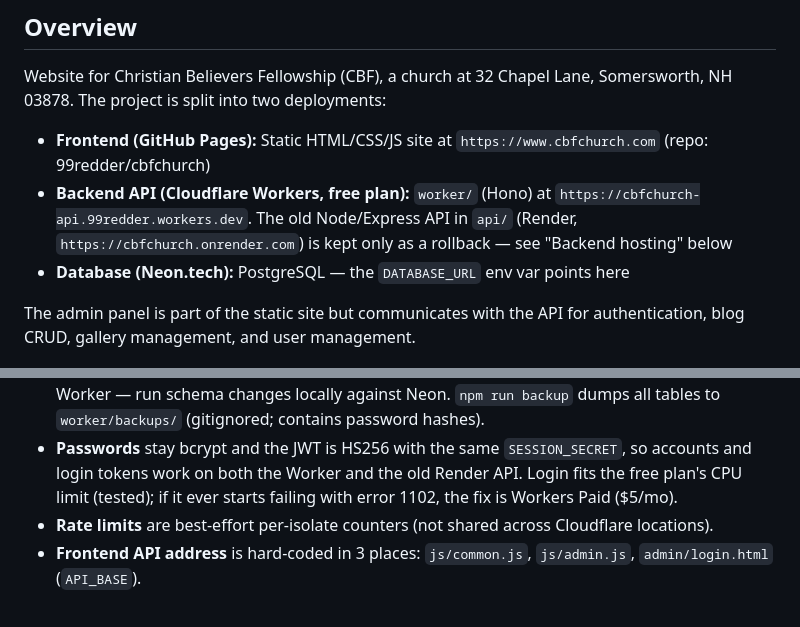
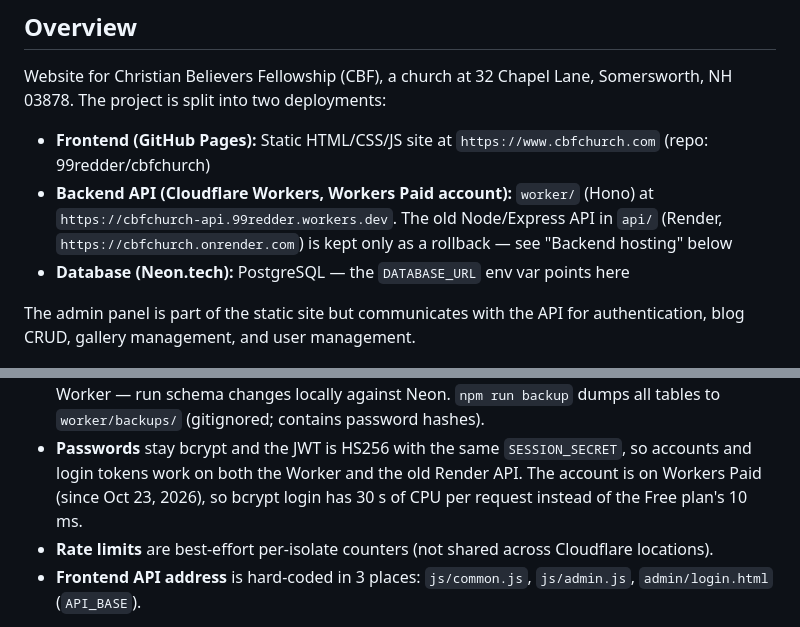
Before and after one commit to 99redder/cbfchurch, a Markdown page: CLAUDE.md, 2 parts joined by grey strips. Rendered like a GitHub page.

Commit message:
Docs: account is on Workers Paid (login CPU limit no longer a concern)
Co-Authored-By: Claude Opus 5.5 <noreply@anthropic.com>

```diff
--- a/CLAUDE.md
+++ b/CLAUDE.md
@@ -5,7 +5,7 @@
 Website for Christian Believers Fellowship (CBF), a church at 32 Chapel Lane, Somersworth, NH 03878. The project is split into two deployments:
 
 - **Frontend (GitHub Pages):** Static HTML/CSS/JS site at `https://www.cbfchurch.com` (repo: 99redder/cbfchurch)
-- **Backend API (Cloudflare Workers, free plan):** `worker/` (Hono) at `https://cbfchurch-api.99redder.workers.dev`. The old Node/Express API in `api/` (Render, `https://cbfchurch.onrender.com`) is kept only as a rollback — see "Backend hosting" below
+- **Backend API (Cloudflare Workers, Workers Paid account):** `worker/` (Hono) at `https://cbfchurch-api.99redder.workers.dev`. The old Node/Express API in `api/` (Render, `https://cbfchurch.onrender.com`) is kept only as a rollback — see "Backend hosting" below
 - **Database (Neon.tech):** PostgreSQL — the `DATABASE_URL` env var points here
 
 The admin panel is part of the static site but communicates with the API for authentication, blog CRUD, gallery management, and user management.
@@ -27,8 +27,9 @@ As of 2026-10-17 the live API is the Cloudflare Worker in `worker/`, a route-for
   the Worker — run schema changes locally against Neon. `npm run backup` dumps all tables to
   `worker/backups/` (gitignored; contains password hashes).
 - **Passwords** stay bcrypt and the JWT is HS256 with the same `SESSION_SECRET`, so accounts and
-  login tokens work on both the Worker and the old Render API. Login fits the free plan's CPU
-  limit (tested); if it ever starts failing with error 1102, the fix is Workers Paid ($5/mo).
+  login tokens work on both the Worker and the old Render API. The account is on Workers
+  Paid (since Oct 23, 2026), so bcrypt login has 30 s of CPU per request instead of the Free
+  plan's 10 ms.
 - **Rate limits** are best-effort per-isolate counters (not shared across Cloudflare locations).
 - **Frontend API address** is hard-coded in 3 places: `js/common.js`, `js/admin.js`,
   `admin/login.html` (`API_BASE`).
```
Also changed, not shown: AGENTS.md (+1 -1 lines).
